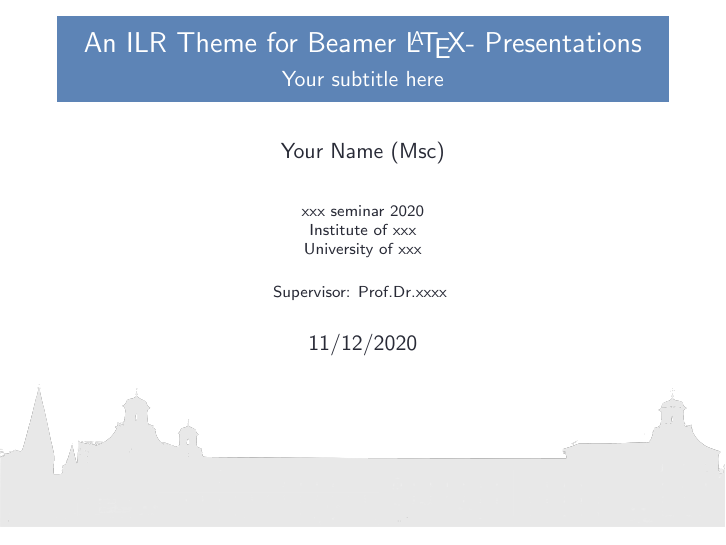
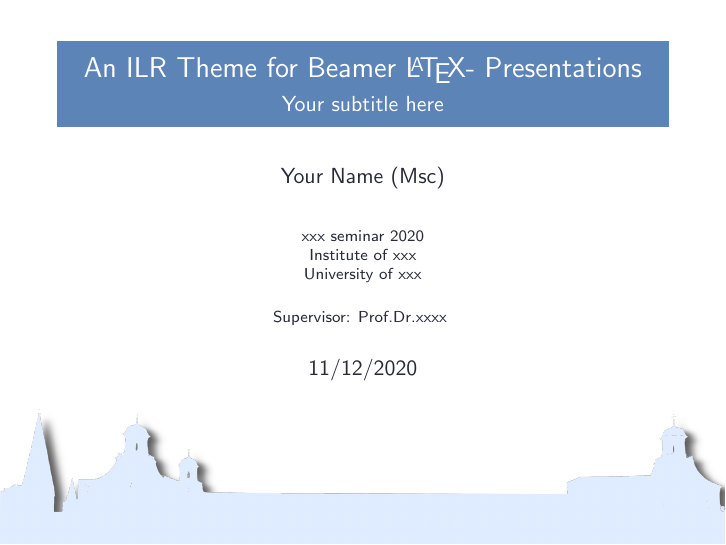
Before and after one commit to bsrthyle/ilr-beamer, LaTeX slides (sample/presentation.tex): page 1 of 12. Compiled offline with pdfLaTeX.

```diff
--- a/sample/presentation.tex
+++ b/sample/presentation.tex
@@ -36,7 +36,7 @@
 \newcommand\IS{\ensuremath{\mathit{IS}}}
 \setbeamertemplate{title page}[default][rounded=false]
 \setbeamertemplate{caption}[numbered]
-\titlegraphic{\hspace*{-10mm}\includegraphics[width=13cm, height=2.5cm]{bonn5.png}}
+\titlegraphic{\hspace*{-10mm}\vspace*{-10mm}\includegraphics[width=13cm, height=2.5cm]{bonn3.png}}
 \pgfdeclareimage[height=.5cm]{logoUni}{logo2.png}
 \logo{\pgfuseimage{logoUni}}
 %--------------------------
```
Also changed, not shown: README.md, Screenshot_3.png (added), sample/bonn3.png, 1 other file.
